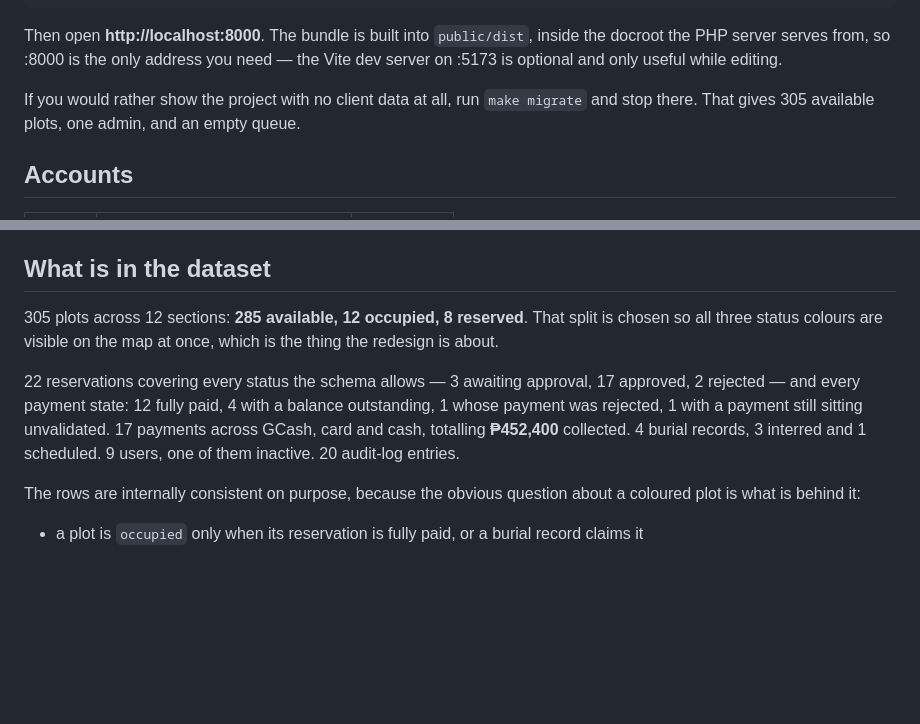
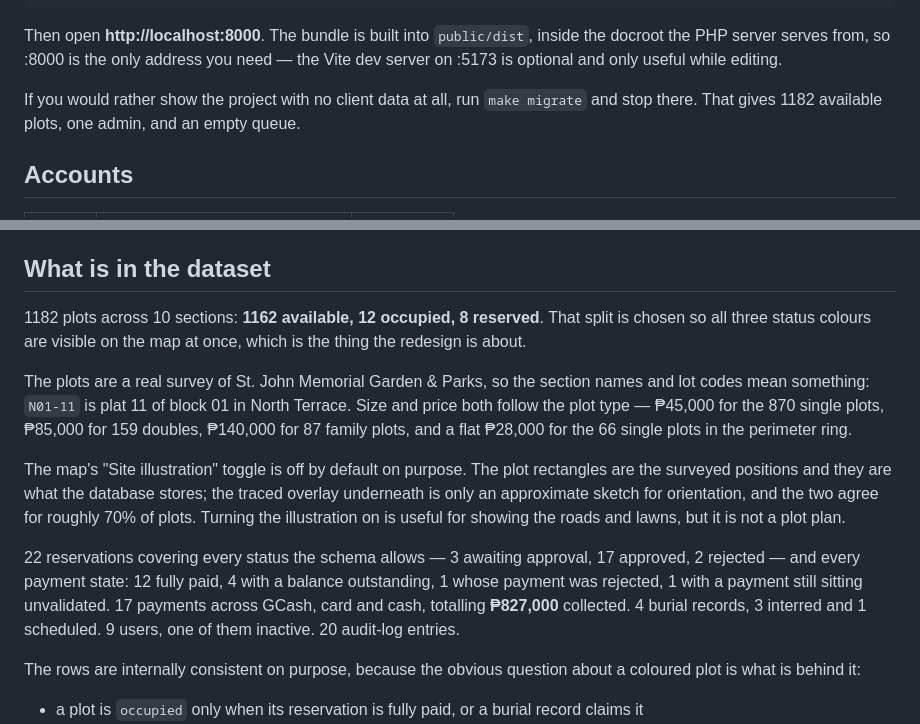
Before and after one commit to s0nprem0/capstone, a Markdown page: DEMO.md, 2 parts joined by grey strips. Rendered like a GitHub page; blank space fills up the shorter version.

Commit message:
docs(demo): correct the runbook figures for the surveyed dataset
The counts described the old invented map: 305 plots across 12 sections,
285 available, and 452,400 collected. Replaced with what the loaded
database actually holds -- 1182 plots across 10 sections, 1162 available,
827,000 collected -- and noted what a plot code means now that the
blocks are real, with the per-type prices.

Also records why the site illustration is off by default, so the next
person to open the map does not read the overlay as the plot plan and
assume the positions are wrong.

```diff
--- a/DEMO.md
+++ b/DEMO.md
@@ -18,7 +18,7 @@ inside the docroot the PHP server serves from, so :8000 is the only address you
 need — the Vite dev server on :5173 is optional and only useful while editing.
 
 If you would rather show the project with no client data at all, run
-`make migrate` and stop there. That gives 305 available plots, one admin, and
+`make migrate` and stop there. That gives 1182 available plots, one admin, and
 an empty queue.
 
 ## Accounts
@@ -41,15 +41,27 @@ All demo accounts share one password so nothing has to be memorised on the spot.
 
 ## What is in the dataset
 
-305 plots across 12 sections: **285 available, 12 occupied, 8 reserved**. That
+1182 plots across 10 sections: **1162 available, 12 occupied, 8 reserved**. That
 split is chosen so all three status colours are visible on the map at once,
 which is the thing the redesign is about.
+
+The plots are a real survey of St. John Memorial Garden & Parks, so the section
+names and lot codes mean something: `N01-11` is plat 11 of block 01 in North
+Terrace. Size and price both follow the plot type — ₱45,000 for the 870 single
+plots, ₱85,000 for 159 doubles, ₱140,000 for 87 family plots, and a flat
+₱28,000 for the 66 single plots in the perimeter ring.
+
+The map's "Site illustration" toggle is off by default on purpose. The plot
+rectangles are the surveyed positions and they are what the database stores;
+the traced overlay underneath is only an approximate sketch for orientation, and
+the two agree for roughly 70% of plots. Turning the illustration on is useful
+for showing the roads and lawns, but it is not a plot plan.
 
 22 reservations covering every status the schema allows — 3 awaiting approval,
 17 approved, 2 rejected — and every payment state: 12 fully paid, 4 with a
 balance outstanding, 1 whose payment was rejected, 1 with a payment still
 sitting unvalidated. 17 payments across GCash, card and cash, totalling
-**₱452,400** collected. 4 burial records, 3 interred and 1 scheduled. 9 users,
+**₱827,000** collected. 4 burial records, 3 interred and 1 scheduled. 9 users,
 one of them inactive. 20 audit-log entries.
 
 The rows are internally consistent on purpose, because the obvious question
```
